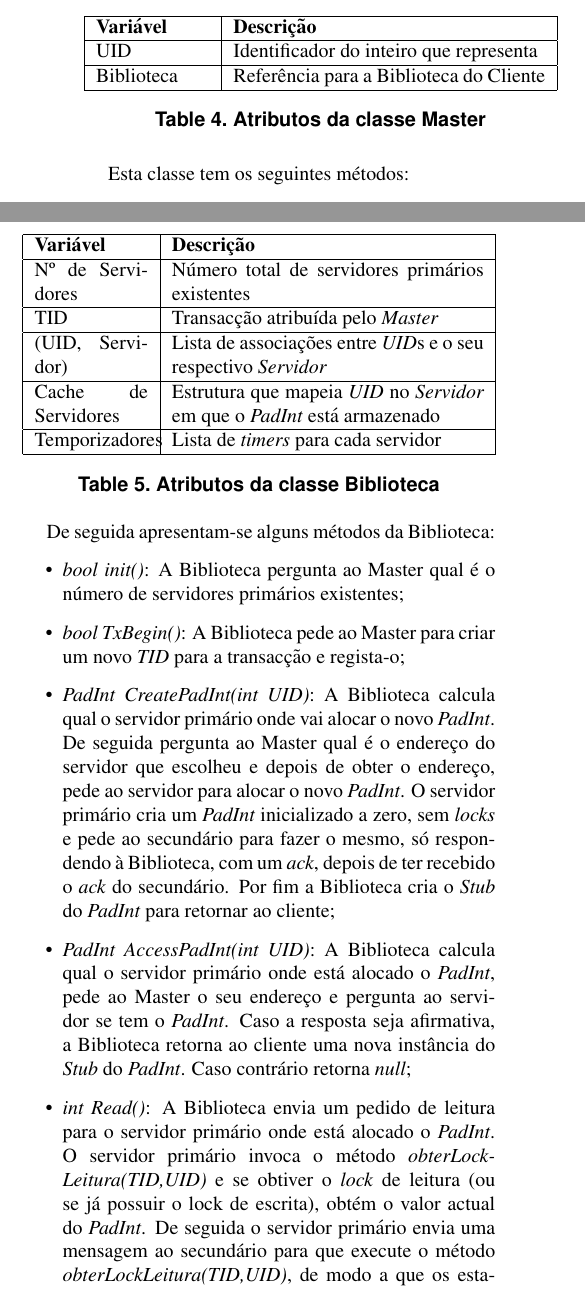
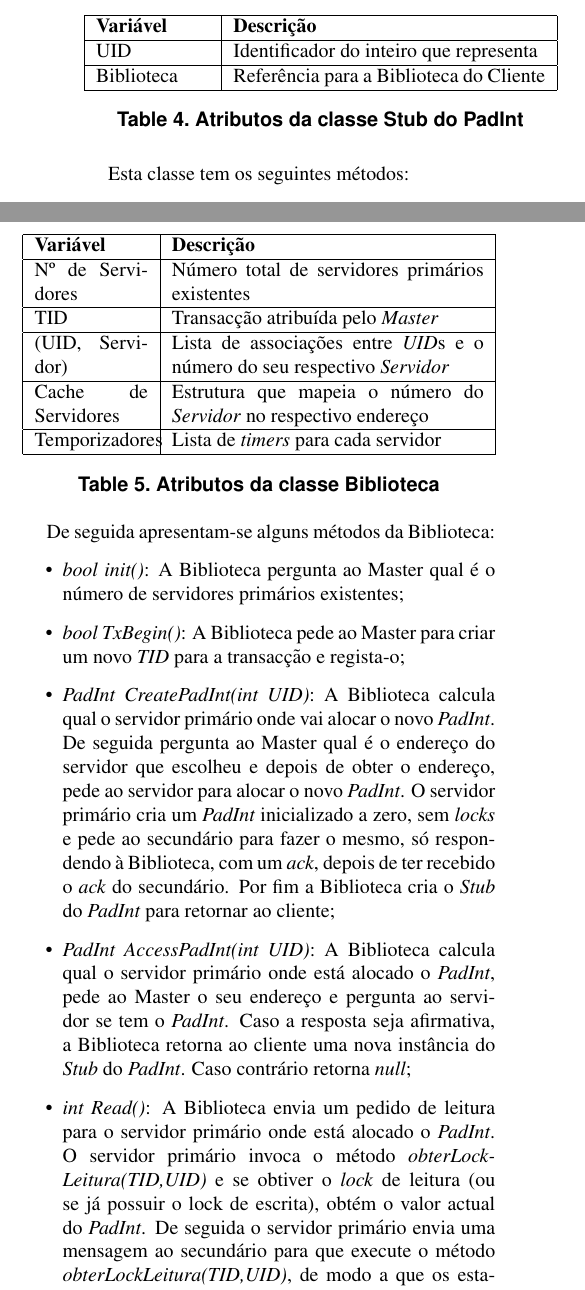
Before and after one commit to magicknot/PADI-DSTM, a LaTeX paper (paper/latex8.tex, which reads paper/lib.tex, paper/padintstub.tex): two parts of the columns of page 2 of 5, joined at a grey line, cut so that both start at the same text. Compiled offline with pdfLaTeX.

Commit message:
More and more fixes, will this paper ever be completed and error free?

```diff
--- a/paper/lib.tex
+++ b/paper/lib.tex
@@ -11,9 +11,9 @@ Nº de Servidores & Número total de servidores primários existentes  \\
 \hline
 TID & Transacção atribuída pelo \textit{Master} \\
 \hline
-(UID, Servidor) & Lista de associações entre \textit{UID}s e o seu respectivo \textit{Servidor} \\
+(UID, Servidor) & Lista de associações entre \textit{UID}s e o número do seu respectivo \textit{Servidor} \\
 \hline
-Cache de Servidores & Estrutura que mapeia \textit{UID} no \textit{Servidor} em que o \textit{PadInt} está armazenado \\
+Cache de Servidores & Estrutura que mapeia o número do \textit{Servidor} no respectivo endereço \\
 \hline
 Temporizadores & Lista de \textit{timers} para cada servidor \\
 \hline
@@ -27,6 +27,6 @@ De seguida apresentam-se alguns métodos da Biblioteca:
 \item \textit{bool TxBegin()}: A Biblioteca pede ao Master para criar um novo \textit{TID} para a transacção e regista-o;
 \item \textit{PadInt CreatePadInt(int UID)}: A Biblioteca calcula qual o servidor primário onde vai alocar o novo \textit{PadInt}. De seguida pergunta ao Master qual é o endereço do servidor que escolheu e depois de obter o endereço, pede ao servidor para alocar o novo \textit{PadInt}. O servidor primário cria um \textit{PadInt} inicializado a zero, sem \textit{locks} e pede ao secundário para fazer o mesmo, só respondendo à Biblioteca, com um \textit{ack}, depois de ter recebido o \textit{ack} do secundário. Por fim a Biblioteca cria o \textit{Stub} do \textit{PadInt} para retornar ao cliente;
 \item \textit{PadInt AccessPadInt(int UID)}: A Biblioteca calcula qual o servidor primário onde está alocado o \textit{PadInt}, pede ao Master o seu endereço e pergunta ao servidor se tem o \textit{PadInt}. Caso a resposta seja afirmativa, a Biblioteca retorna ao cliente uma nova instância do \textit{Stub} do \textit{PadInt}. Caso contrário retorna \textit{null};
-\item \textit{int Read()}: A Biblioteca envia um pedido de leitura para o servidor primário onde está alocado o \textit{PadInt}. O servidor primário invoca o método \textit{obterLockLeitura(TID,UID)} e se obtiver o \textit{lock} de leitura (ou se já possuir o lock de escrita), obtém o valor actual do \textit{PadInt}. De seguida o servidor primário envia uma mensagem ao secundário para que execute o método \textit{obterLockLeitura(TID,UID)}, de modo a que os estados fiquem coerentes. Depois do servidor executar o método e enviar um \textit{ack} ao primário, o valor do \textit{PadInt} é retornado ao cliente. No caso do \textit{lock} de leitura não foi obtido, o servidor primário insere a transacção nos \textit{Leitores à espera} desse \textit{PadInt}, sendo os passos anteriores executados mal a transacção saia dos \textit{Leitores à espera} e entre nos \textit{Leitores};
-\item \textit{void Write(int value)}: Este método é semelhante ao \textit{Read()}, altera o valor actual do \textit{PadInt} em vez de o ler e retorna do servidor primário para Biblioteca um \textit{ack} em vez de um \textit{PadInt}.
+\item \textit{int Read()}: A Biblioteca envia um pedido de leitura para o servidor primário onde está alocado o \textit{PadInt}. O servidor primário invoca o método \textit{obterLockLeitura(TID,UID)} e se obtiver o \textit{lock} de leitura (ou se já possuir o lock de escrita), obtém o valor actual do \textit{PadInt}. De seguida o servidor primário envia uma mensagem ao secundário para que execute o método \textit{obterLockLeitura(TID,UID)}, de modo a que os estados fiquem coerentes. Depois do servidor executar o método e enviar um \textit{ack} ao primário, o valor do \textit{PadInt} é retornado ao cliente. No caso em que o \textit{lock} de leitura não foi obtido, o servidor primário insere a transacção nos \textit{Leitores à espera} desse \textit{PadInt}, sendo os passos anteriores executados mal a transacção saia dos \textit{Leitores à espera} e entre nos \textit{Leitores};
+\item \textit{void Write(int value)}: Este método é semelhante ao \textit{Read()} mas, altera o valor actual do \textit{PadInt} em vez de o ler e retorna do servidor primário para Biblioteca um \textit{ack} em vez de um \textit{PadInt}.
 \end{itemize}
--- a/paper/padintstub.tex
+++ b/paper/padintstub.tex
@@ -13,7 +13,7 @@ UID & Identificador do inteiro que representa \\
 Biblioteca & Referência para a Biblioteca do Cliente \\
 \hline
 \end{tabular}
-\caption{Atributos da classe Master}
+\caption{Atributos da classe Stub do PadInt}
 \end{table}
 
 Esta classe tem os seguintes métodos:
```
Also changed, not shown: paper/master.tex (+1 -1 lines), paper/solucao.tex (+1 -1 lines), paper/latex8.pdf (deleted).
